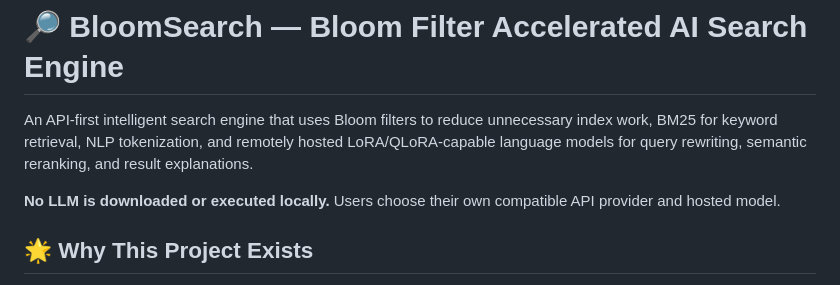
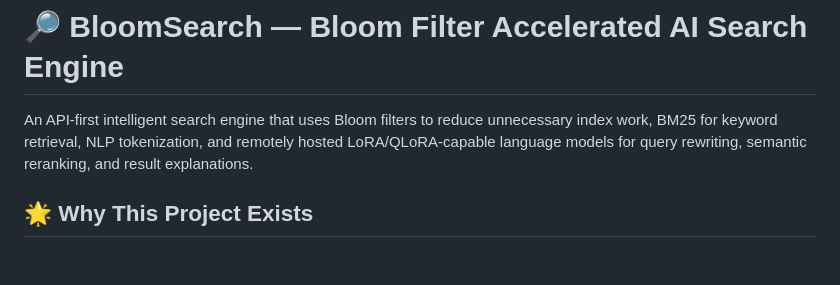
Before and after one commit to swathiblrs/BloomSearch, a Markdown page: README.md, the part around the change. Rendered like a GitHub page; blank space fills up the shorter version.

Commit message:
Simplify README introduction

```diff
--- a/README.md
+++ b/README.md
@@ -1,8 +1,6 @@
 # 🔎 BloomSearch — Bloom Filter Accelerated AI Search Engine
 
 An API-first intelligent search engine that uses Bloom filters to reduce unnecessary index work, BM25 for keyword retrieval, NLP tokenization, and remotely hosted LoRA/QLoRA-capable language models for query rewriting, semantic reranking, and result explanations.
-
-**No LLM is downloaded or executed locally.** Users choose their own compatible API provider and hosted model.
 
 ## 🌟 Why This Project Exists
 
```
